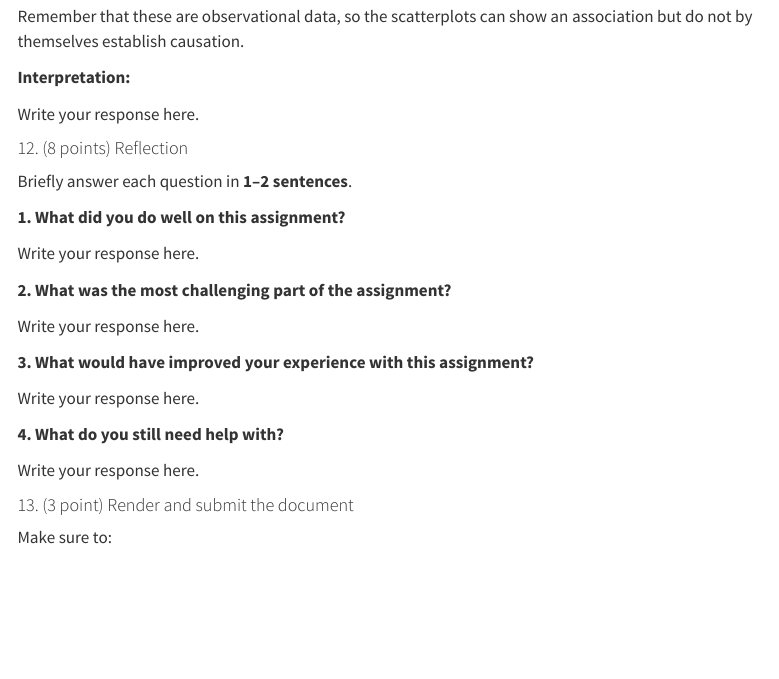
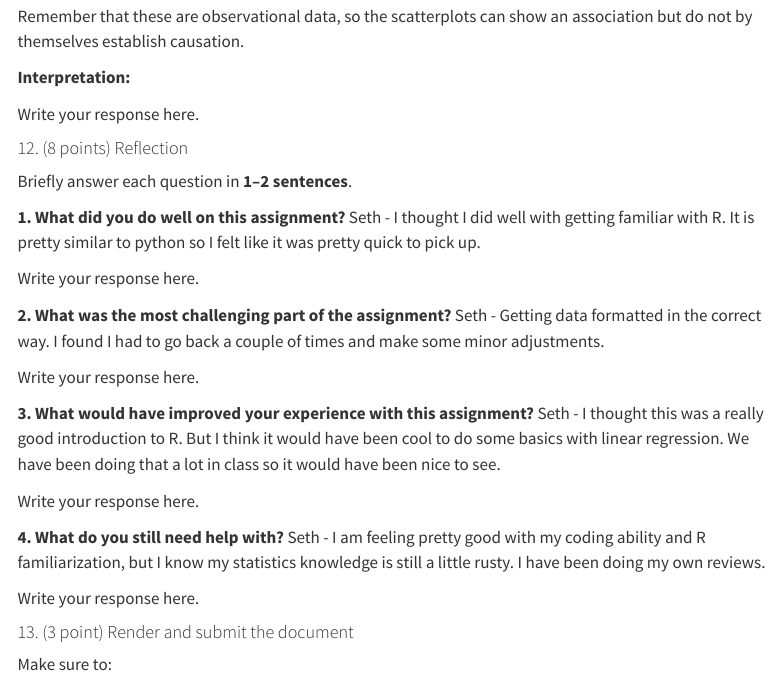
Before and after one commit to sethjohnson4/Math-6400, a Quarto document (coding_assignment_1/coding_assignment_1.qmd): the page in a window 1100 px wide, from 11710 px down. Rendered offline with R 4.5, knitr and Pandoc in place of Quarto, with nearby package versions; some code elsewhere in the file could not run offline; menus at the side of the page are left out; long lines of code are wrapped.

Commit message:
added some comments

```diff
--- a/coding_assignment_1/coding_assignment_1.qmd
+++ b/coding_assignment_1/coding_assignment_1.qmd
@@ -492,18 +492,22 @@ Write your response here.
 Briefly answer each question in **1–2 sentences**.
 
 **1. What did you do well on this assignment?**
+Seth - I thought I did well with getting familiar with R. It is pretty similar to python so I felt like it was pretty quick to pick up.
 
 Write your response here.
 
 **2. What was the most challenging part of the assignment?**
+Seth - Getting data formatted in the correct way. I found I had to go back a couple of times and make some minor adjustments.
 
 Write your response here.
 
 **3. What would have improved your experience with this assignment?**
+Seth - I thought this was a really good introduction to R. But I think it would have been cool to do some basics with linear regression. We have been doing that a lot in class so it would have been nice to see.
 
 Write your response here.
 
 **4. What do you still need help with?**
+Seth - I am feeling pretty good with my coding ability and R familiarization, but I know my statistics knowledge is still a little rusty. I have been doing my own reviews.
 
 Write your response here.
 
```
